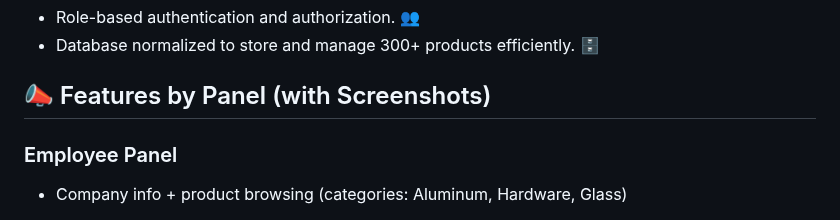
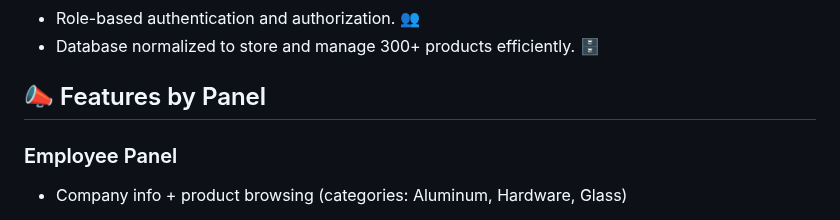
Before and after one commit to aguazul220604/ALUVID, a Markdown page: README.md, the part around the change. Rendered like a GitHub page.

```diff
--- a/README.md
+++ b/README.md
@@ -21,7 +21,7 @@
       <li>Database normalized to store and manage 300+ products efficiently. 🗄️</li>
     </ul>
 
-<h2>📣 Features by Panel (with Screenshots)</h2>
+<h2>📣 Features by Panel</h2>
 
 <h3>Employee Panel</h3>
     <ul>
```
